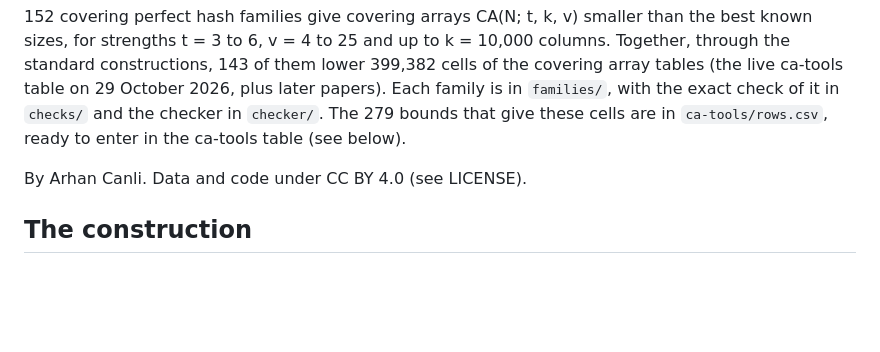
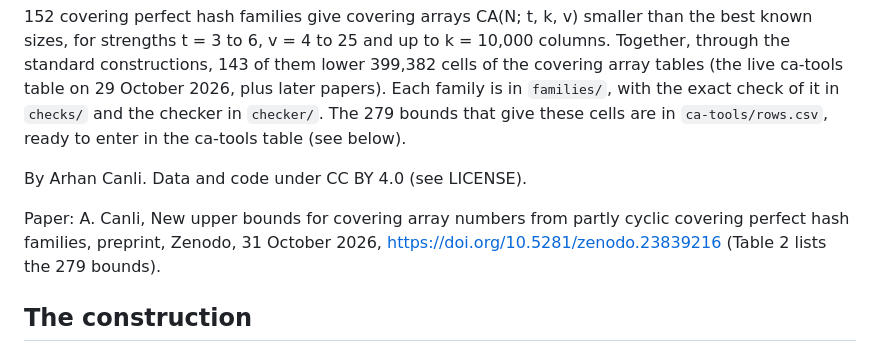
Before and after one commit to arhancanli/quantavane-covering-arrays, a Markdown page: README.md, the part around the change. GitHub-like rendering; blank space fills up the shorter version.

Commit message:
Paper on Zenodo: doi:10.5281/zenodo.23839216

```diff
--- a/README.md
+++ b/README.md
@@ -7,6 +7,9 @@ Each family is in `families/`, with the exact check of it in `checks/` and the c
 that give these cells are in `ca-tools/rows.csv`, ready to enter in the ca-tools table (see below).
 
 By Arhan Canli. Data and code under CC BY 4.0 (see LICENSE).
+
+Paper: A. Canli, New upper bounds for covering array numbers from partly cyclic covering perfect hash families,
+preprint, Zenodo, 31 October 2026, https://doi.org/10.5281/zenodo.23839216 (Table 2 lists the 279 bounds).
 
 ## The construction
 
```
